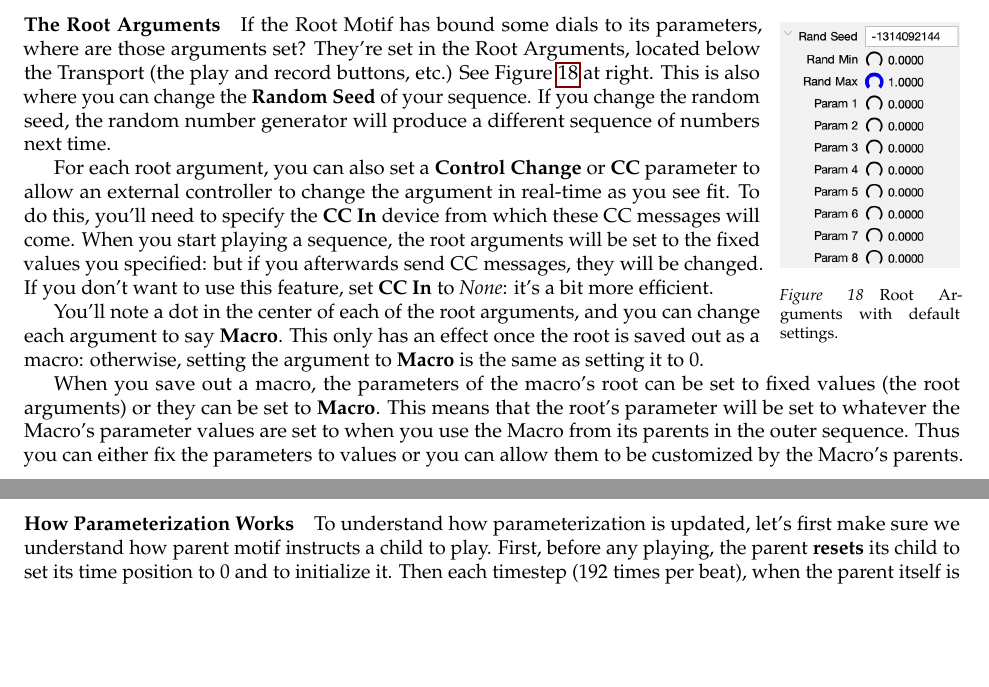
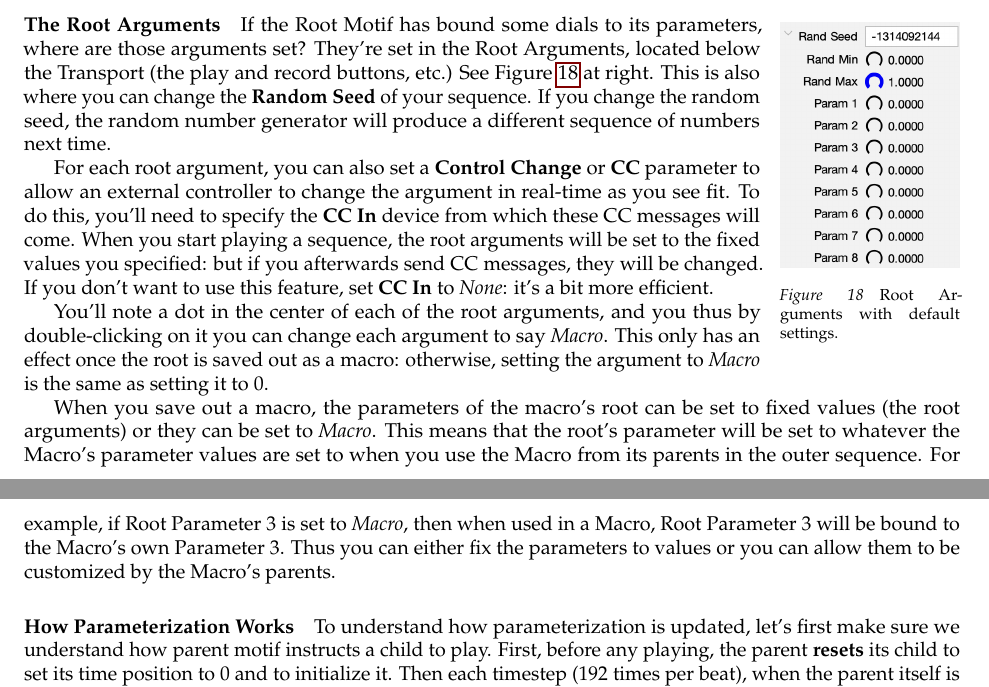
Before and after one commit to eclab/seq, a LaTeX document (docs/manual.tex): two parts of pages 46 and 47 of 54, joined at a grey line, cut so that both start at the same text, the shorter picture padded with empty space. Compiled offline with pdfLaTeX.

Commit message:
macro roots

```diff
--- a/docs/manual.tex
+++ b/docs/manual.tex
@@ -1524,9 +1524,9 @@ A parameter is just a real-valued number between 0.0 and 1.0.  But of course man
 
 For each root argument, you can also set a {\bf Control Change} or {\bf CC} parameter to allow an external controller to change the argument in real-time as you see fit.  To do this, you'll need to specify the {\bf CC In} device from which these CC messages will come.  When you start playing a sequence, the root arguments will be set to the fixed values you specified: but if you afterwards send CC messages, they will be changed.  If you don't want to use this feature, set  {\bf CC In} to {\it None}: it's a bit more efficient.
 
-You'll note a dot in the center of each of the root arguments, and you can change each argument to say {\bf Macro}.  This only has an effect once the root is saved out as a macro: otherwise, setting the argument to {\bf Macro} is the same as setting it to 0.
-
-When you save out a macro, the parameters of the macro's root can be set to fixed values (the root arguments) or they can be set to {\bf Macro}.  This means that the root's parameter will be set to whatever the Macro's parameter values are set to when you use the Macro from its parents in the outer sequence.  Thus you can either fix the parameters to values or you can allow them to be customized by the Macro's parents.
+You'll note a dot in the center of each of the root arguments, and you thus by double-clicking on it you can change each argument to say {\it Macro}.  This only has an effect once the root is saved out as a macro: otherwise, setting the argument to {\it Macro} is the same as setting it to 0.
+
+When you save out a macro, the parameters of the macro's root can be set to fixed values (the root arguments) or they can be set to {\it Macro}.  This means that the root's parameter will be set to whatever the Macro's parameter values are set to when you use the Macro from its parents in the outer sequence.  For example, if Root Parameter 3 is set to {\it Macro}, then when used in a Macro, Root Parameter 3 will be bound to the Macro's own Parameter 3.  Thus you can either fix the parameters to values or you can allow them to be customized by the Macro's parents.
 
 \paragraph{How Parameterization Works}
 To understand how parameterization is updated, let's first make sure we understand how  parent motif instructs a child to play.  First, before any playing, the parent {\bf resets} its child to set its time position to 0 and to initialize it.  Then each timestep (192 times per beat), when the parent itself is being {\bf pulsed} by {\it its parent}, it in turn pulses the child to advance it.  At some point the child will tell its parent that it has {\bf finished}, or for some other reason the parent decides to stop playing the child.  At this point the parent will {\bf stop} the child\,---\,it will tell the child that the playing has ended.  Then the parent can either go about doing other things, or it can {\bf loop back} and replay the child as it sees fit.  If it replays the child, it once again resets it and starts the process again.  So in short, it does:
```
